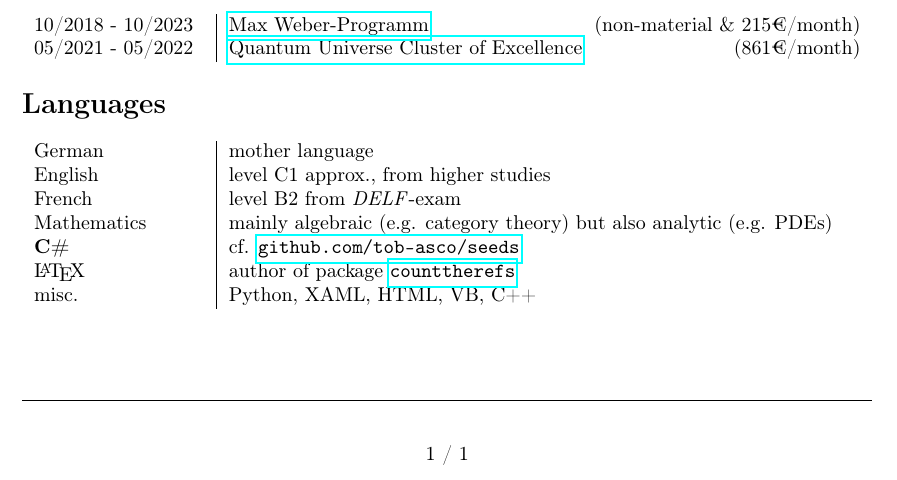
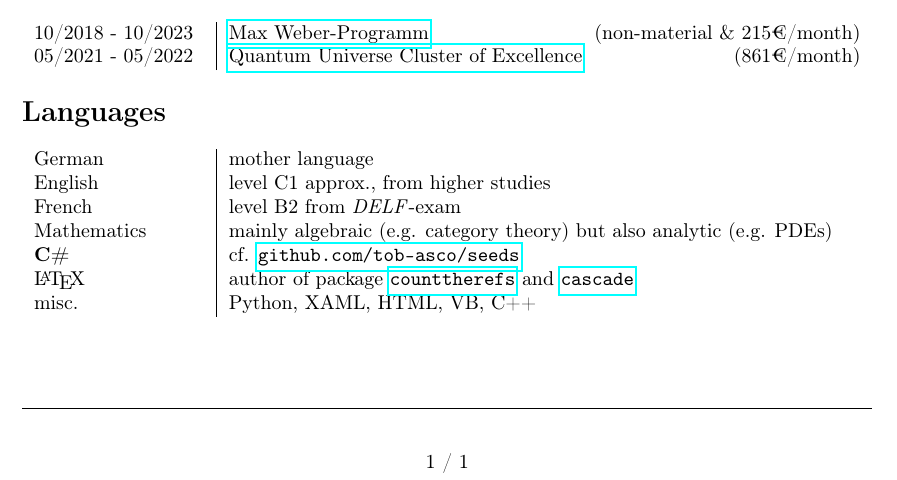
Before and after one commit to tob-asco/CV, a LaTeX CV (tex/CV.tex): part of the page, cut so that both start at the same text. Compiled offline with pdfLaTeX.

Commit message:
add latex package 'cascade' reference

```diff
--- a/tex/CV.tex
+++ b/tex/CV.tex
@@ -74,7 +74,7 @@
 	French & level B2 from \textit{DELF}-exam\\
 	Mathematics & mainly algebraic (e.g. category theory) but also analytic (e.g. PDEs)\\
 	\textbf{C\#} & cf. \href{https://github.com/tob-asco/seeds}{\texttt{github.com/tob-asco/seeds}}\\
-        \LaTeX & author of package \href{https://github.com/tob-asco/counttherefs.git}{\texttt{counttherefs}}\\
+        \LaTeX & author of package \href{https://github.com/tob-asco/counttherefs.git}{\texttt{counttherefs}} and \href{https://github.com/tob-asco/cascade.git}{\texttt{cascade}}\\
 	misc. & Python, XAML, HTML, VB, C++
 	\end{tabular}
     \vfill
```
Also changed, not shown: tex/CV.pdf.
